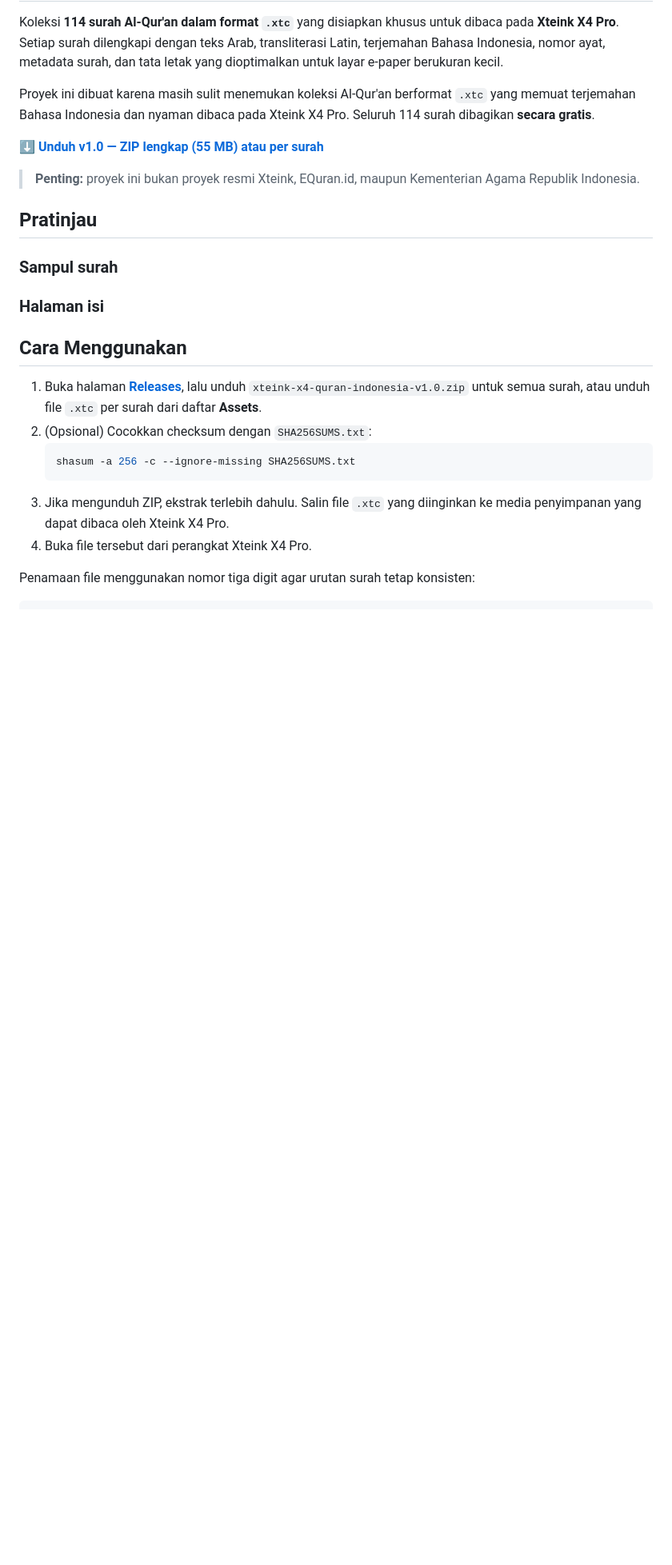
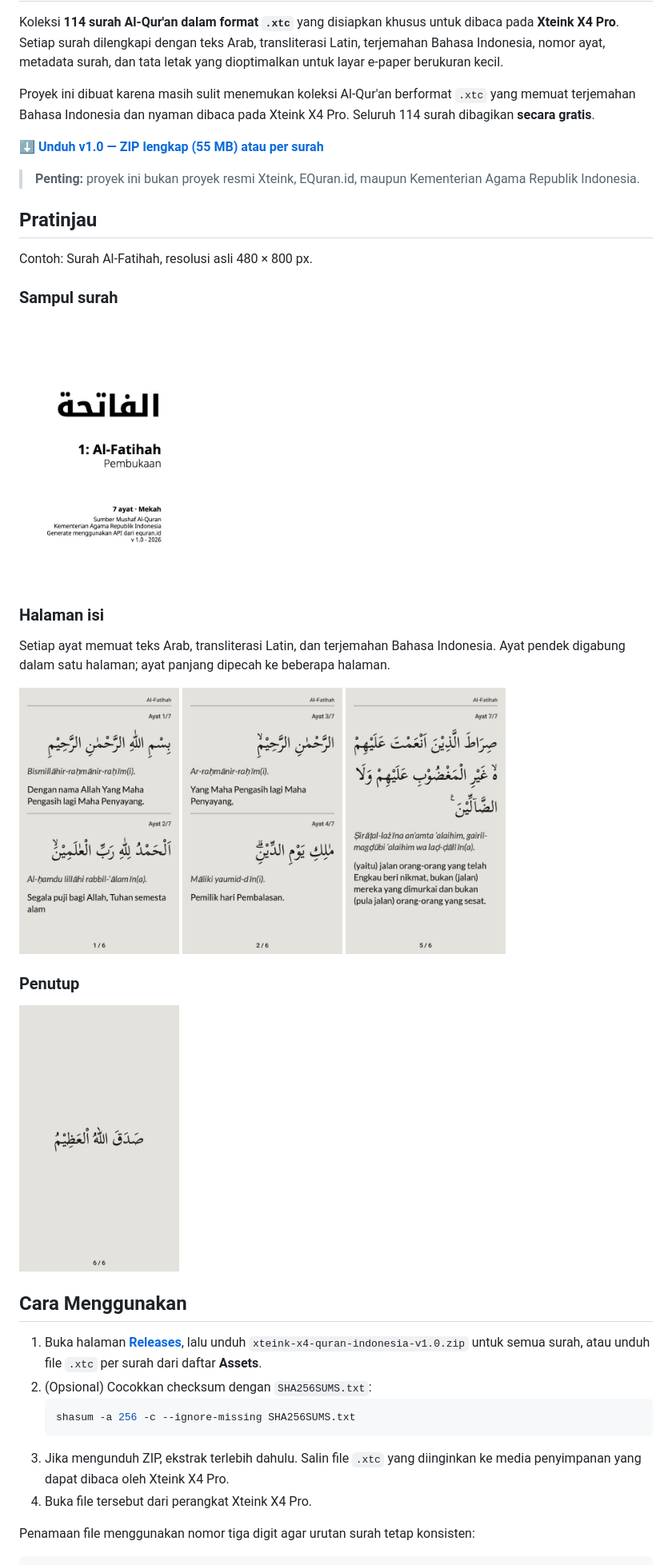
Before and after one commit to andidewanto/xteink-x4-quran-indonesia, a Markdown page: README.md, the part around the change. Shown at 80% size. GitHub-like rendering; pictures changed too: docs/preview/00-sampul.jpg (added), docs/preview/01-halaman.jpg (added), docs/preview/02-halaman.jpg (added); blank space fills up the shorter version.

Commit message:
Tambahkan gambar pratinjau di README
Co-Authored-By: Claude Opus 5.5 <noreply@anthropic.com>

```diff
--- a/README.md
+++ b/README.md
@@ -10,12 +10,29 @@ Proyek ini dibuat karena masih sulit menemukan koleksi Al-Qur'an berformat `.xtc
 
 ## Pratinjau
 
+Contoh: Surah Al-Fatihah, resolusi asli 480 × 800 px.
+
 ### Sampul surah
 
-
+<p>
+  <img src="docs/preview/00-sampul.jpg" width="200" alt="Sampul Surah Al-Fatihah">
+</p>
 
 ### Halaman isi
 
+Setiap ayat memuat teks Arab, transliterasi Latin, dan terjemahan Bahasa Indonesia. Ayat pendek digabung dalam satu halaman; ayat panjang dipecah ke beberapa halaman.
+
+<p>
+  <img src="docs/preview/01-halaman.jpg" width="200" alt="Halaman 1: ayat 1 dan 2">
+  <img src="docs/preview/02-halaman.jpg" width="200" alt="Halaman 2: ayat 3 dan 4">
+  <img src="docs/preview/05-halaman.jpg" width="200" alt="Halaman 5: ayat 7">
+</p>
+
+### Penutup
+
+<p>
+  <img src="docs/preview/06-penutup.jpg" width="200" alt="Halaman penutup">
+</p>
 
 ## Cara Menggunakan
 
```
